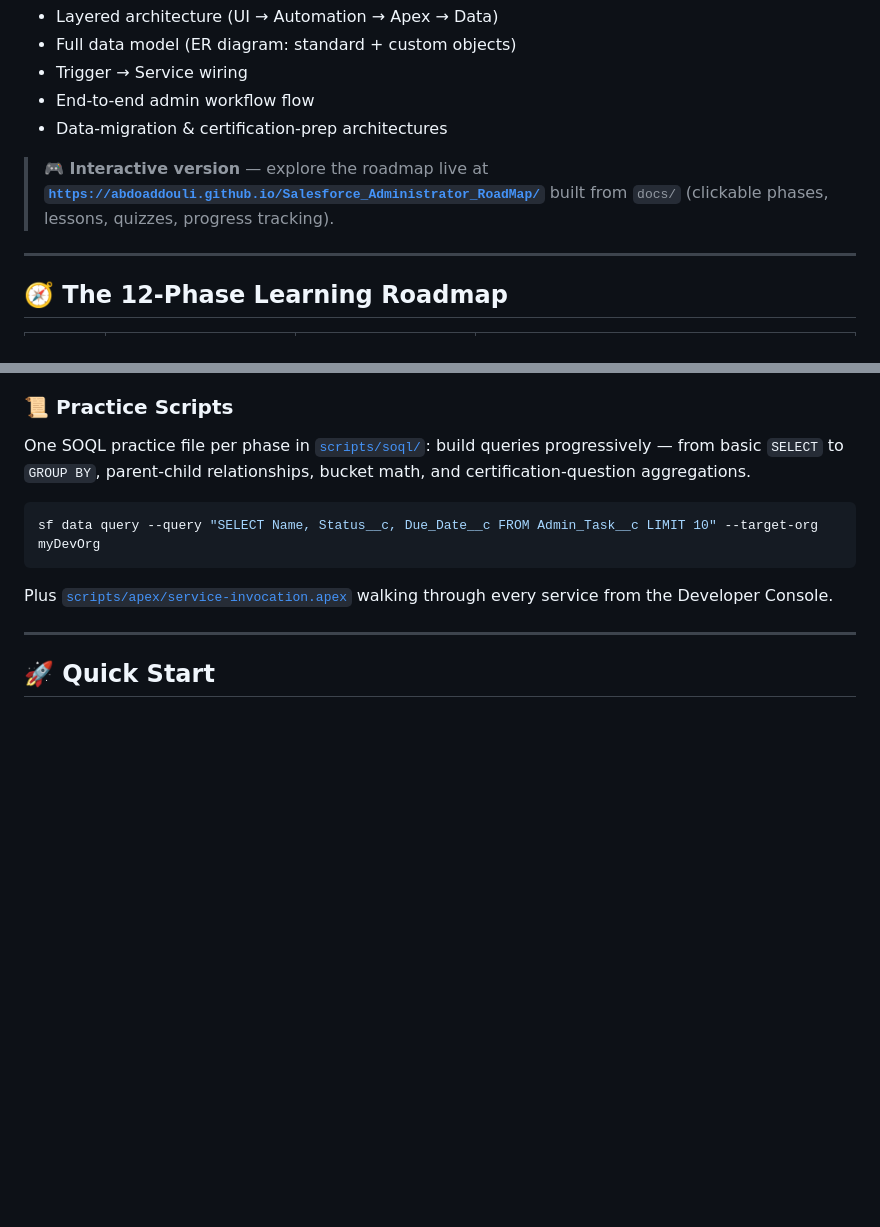
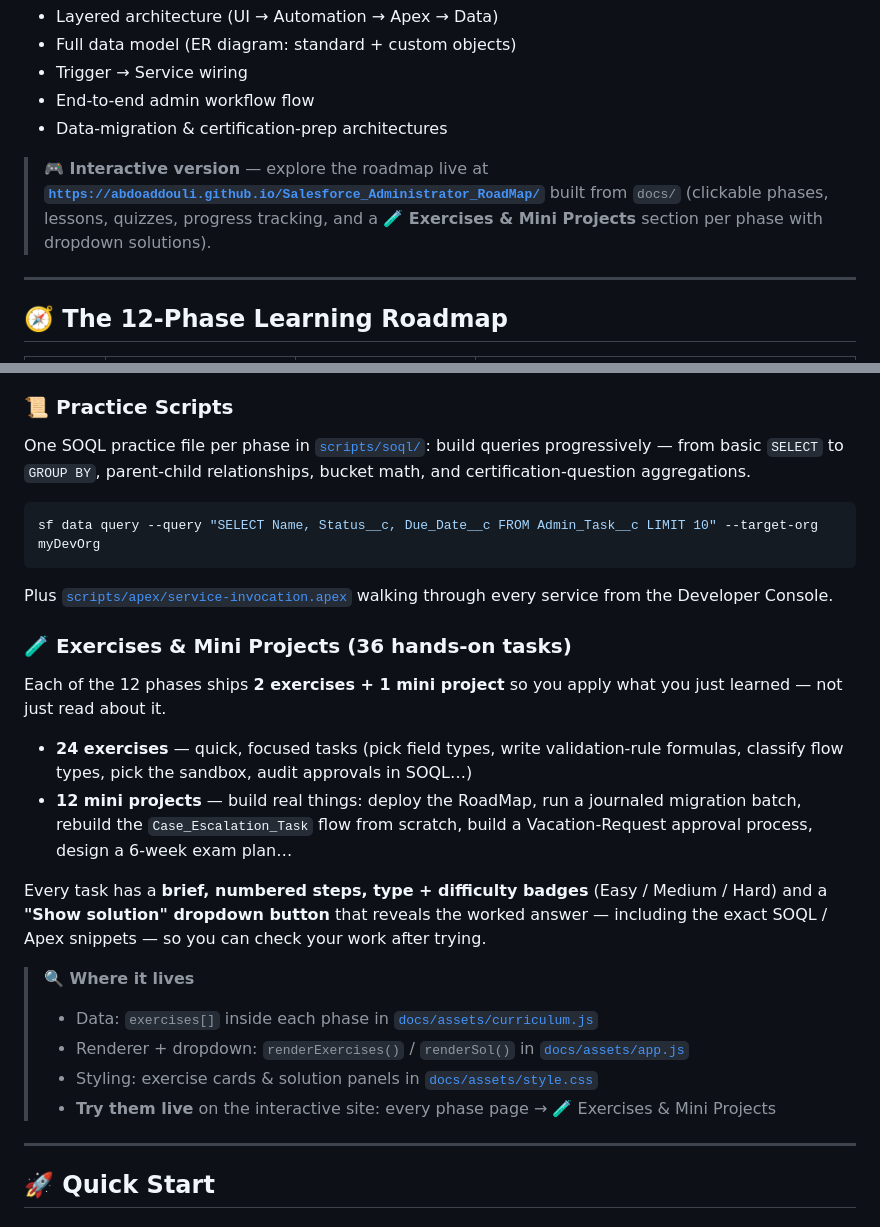
Before and after one commit to AbdoAddouli/Salesforce_Administrator_RoadMap, a Markdown page: README.md, 2 parts joined by grey strips. GitHub-like rendering; blank space fills up the shorter version.

Commit message:
docs: document the Exercises & Mini Projects section in the README

````diff
--- a/README.md
+++ b/README.md
@@ -37,7 +37,8 @@ Curious how it all fits together? See **[ARCHITECTURE.md](./ARCHITECTURE.md)** f
 
 > **🎮 Interactive version** — explore the roadmap live at
 > **[`https://abdoaddouli.github.io/Salesforce_Administrator_RoadMap/`](https://abdoaddouli.github.io/Salesforce_Administrator_RoadMap/)**
-> built from `docs/` (clickable phases, lessons, quizzes, progress tracking).
+> built from `docs/` (clickable phases, lessons, quizzes, progress tracking, and a
+> **🧪 Exercises & Mini Projects** section per phase with dropdown solutions).
 
 ---
 
@@ -111,6 +112,21 @@ sf data query --query "SELECT Name, Status__c, Due_Date__c FROM Admin_Task__c LI
 ```
 
 Plus [`scripts/apex/service-invocation.apex`](./scripts/apex/service-invocation.apex) walking through every service from the Developer Console.
+
+### 🧪 Exercises & Mini Projects (36 hands-on tasks)
+
+Each of the 12 phases ships **2 exercises + 1 mini project** so you apply what you just learned — not just read about it.
+
+- **24 exercises** — quick, focused tasks (pick field types, write validation-rule formulas, classify flow types, pick the sandbox, audit approvals in SOQL…)
+- **12 mini projects** — build real things: deploy the RoadMap, run a journaled migration batch, rebuild the `Case_Escalation_Task` flow from scratch, build a Vacation-Request approval process, design a 6-week exam plan…
+
+Every task has a **brief, numbered steps, type + difficulty badges** (Easy / Medium / Hard) and a **"Show solution" dropdown button** that reveals the worked answer — including the exact SOQL / Apex snippets — so you can check your work after trying.
+
+> **🔍 Where it lives**
+> - Data: `exercises[]` inside each phase in [`docs/assets/curriculum.js`](./docs/assets/curriculum.js)
+> - Renderer + dropdown: `renderExercises()` / `renderSol()` in [`docs/assets/app.js`](./docs/assets/app.js)
+> - Styling: exercise cards & solution panels in [`docs/assets/style.css`](./docs/assets/style.css)
+> - **Try them live** on the interactive site: every phase page → 🧪 Exercises & Mini Projects
 
 ---
 
````
